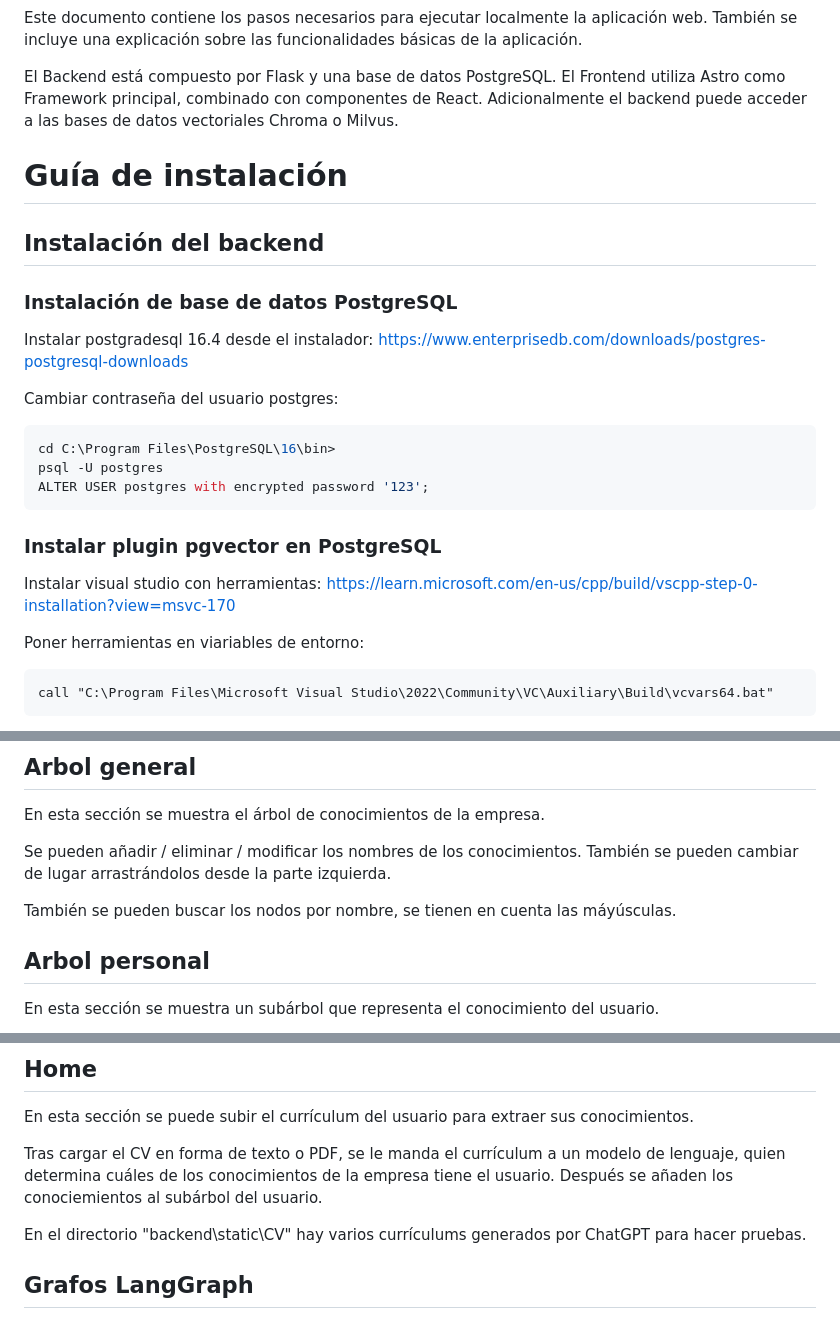
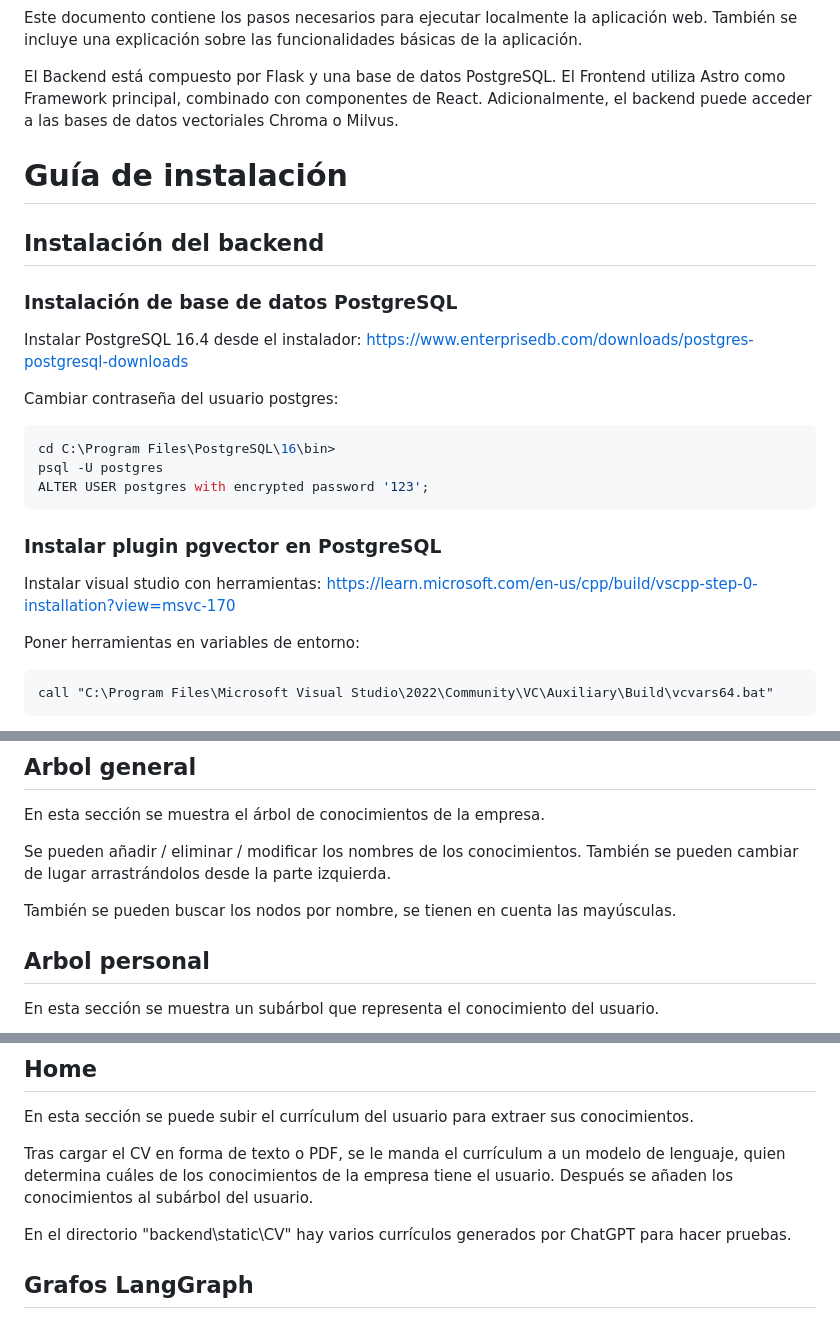
Before and after one commit to MartinLopezDeIpina/GestionConocimientoLKS, a Markdown page: README.md, 3 parts joined by grey strips. Rendered like a GitHub page.

`````diff
--- a/README.md
+++ b/README.md
@@ -3,12 +3,12 @@ También se incluye una explicación sobre las funcionalidades básicas de la ap
 
 El Backend está compuesto por Flask y una base de datos PostgreSQL.
 El Frontend utiliza Astro como Framework principal, combinado con componentes de React.
-Adicionalmente el backend puede acceder a las bases de datos vectoriales Chroma o Milvus.
+Adicionalmente, el backend puede acceder a las bases de datos vectoriales Chroma o Milvus.
 
 # Guía de instalación
 ## Instalación del backend
 ### Instalación de base de datos PostgreSQL
-Instalar postgradesql 16.4 desde el instalador:
+Instalar PostgreSQL 16.4 desde el instalador:
 https://www.enterprisedb.com/downloads/postgres-postgresql-downloads
 
 Cambiar contraseña del usuario postgres:
@@ -21,7 +21,7 @@ ALTER USER postgres with encrypted password '123';
 Instalar visual studio con herramientas:
 [https://learn.microsoft.com/en-us/cpp/build/vscpp-step-0-installation?view=msvc-170](https://learn.microsoft.com/en-us/cpp/build/vscpp-step-0-installation?view=msvc-170)
 
-Poner herramientas en viariables de entorno:
+Poner herramientas en variables de entorno:
 ````
 call "C:\Program Files\Microsoft Visual Studio\2022\Community\VC\Auxiliary\Build\vcvars64.bat"
 ````
@@ -174,7 +174,7 @@ En esta sección se muestra el árbol de conocimientos de la empresa.
 
 Se pueden añadir / eliminar / modificar los nombres de los conocimientos. También se pueden cambiar de lugar arrastrándolos desde la parte izquierda.
 
-También se pueden buscar los nodos por nombre, se tienen en cuenta las máyúsculas.
+También se pueden buscar los nodos por nombre, se tienen en cuenta las mayúsculas.
 
 ## Arbol personal
 En esta sección se muestra un subárbol que representa el conocimiento del usuario.
@@ -189,9 +189,9 @@ Los nodos que se añaden o eliminan en esta sección se modificarán solo en el
 ## Home
 En esta sección se puede subir el currículum del usuario para extraer sus conocimientos.
 
-Tras cargar el CV en forma de texto  o PDF, se le manda el currículum a un modelo de lenguaje, quien determina cuáles de los conocimientos de la empresa tiene el usuario. Después se añaden los conociemientos al subárbol del usuario.
+Tras cargar el CV en forma de texto  o PDF, se le manda el currículum a un modelo de lenguaje, quien determina cuáles de los conocimientos de la empresa tiene el usuario. Después se añaden los conocimientos al subárbol del usuario.
 
-En el directorio "backend\static\CV" hay varios currículums generados por ChatGPT para hacer pruebas.
+En el directorio "backend\static\CV" hay varios currículos generados por ChatGPT para hacer pruebas.
 
 ## Grafos LangGraph
 
`````
